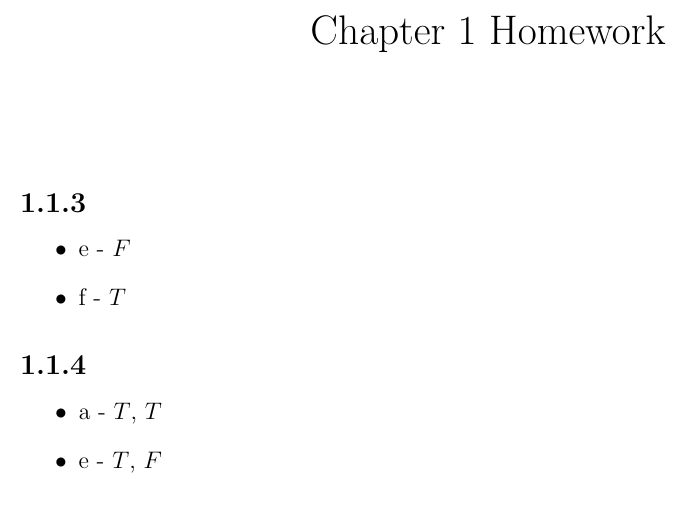
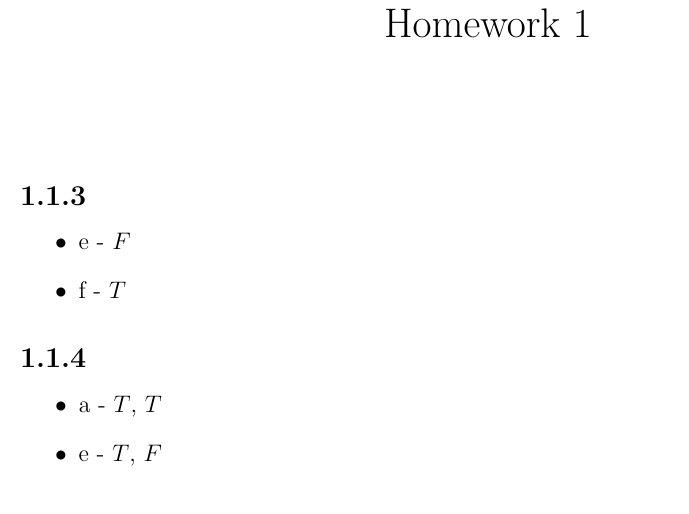
Before and after one commit to brandonwreich/UVU-CS-Projects-Labs, a LaTeX problem sheet (CS-2300/Homework Assignments/Homework_1.tex): part of page 1 of 3, cut so that both start at the same text. Compiled offline with pdfLaTeX.

Commit message:
rename homework 1

```diff
--- a/CS-2300/Homework Assignments/Chapter_1_Homework.tex
+++ b/CS-2300/Homework Assignments/Homework_1.tex
@@ -6,7 +6,7 @@
 \usepackage{array}
 \usepackage[margin=1in]{geometry}
 
-\title{Chapter 1 Homework}
+\title{Homework 1}
 \author{}
 \date{}
 
```
